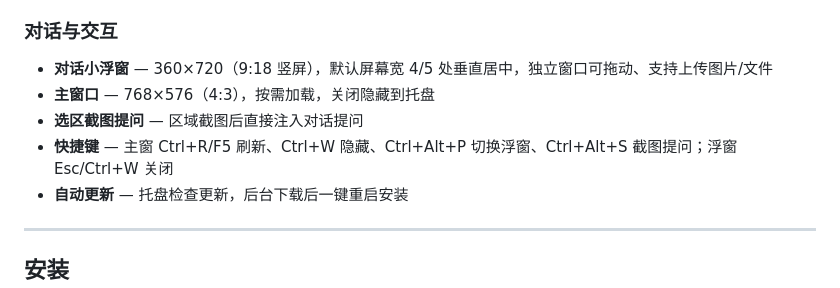
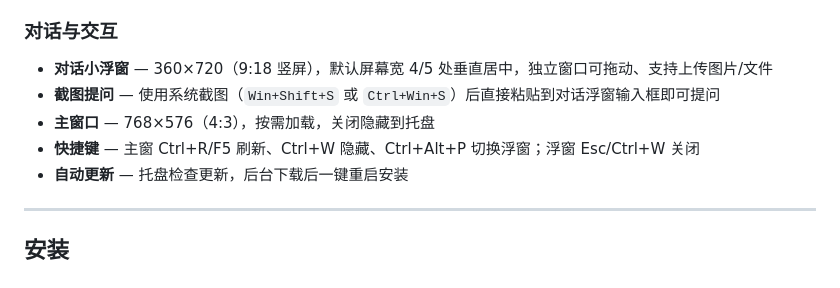
Before and after one commit to xmbl4399/deepseek-desktop, a Markdown page: README.md, the part around the change. Rendered like a GitHub page.

Commit message:
docs: README 修正截图说明(用系统截图+粘贴,移除 Ctrl+Alt+S 内置截图描述)

```diff
--- a/README.md
+++ b/README.md
@@ -37,9 +37,9 @@
 ### 对话与交互
 
 - **对话小浮窗** — 360×720（9:18 竖屏），默认屏幕宽 4/5 处垂直居中，独立窗口可拖动、支持上传图片/文件
+- **截图提问** — 使用系统截图（`Win+Shift+S` 或 `Ctrl+Win+S`）后直接粘贴到对话浮窗输入框即可提问
 - **主窗口** — 768×576（4:3），按需加载，关闭隐藏到托盘
-- **选区截图提问** — 区域截图后直接注入对话提问
-- **快捷键** — 主窗 Ctrl+R/F5 刷新、Ctrl+W 隐藏、Ctrl+Alt+P 切换浮窗、Ctrl+Alt+S 截图提问；浮窗 Esc/Ctrl+W 关闭
+- **快捷键** — 主窗 Ctrl+R/F5 刷新、Ctrl+W 隐藏、Ctrl+Alt+P 切换浮窗；浮窗 Esc/Ctrl+W 关闭
 - **自动更新** — 托盘检查更新，后台下载后一键重启安装
 
 ---
```
